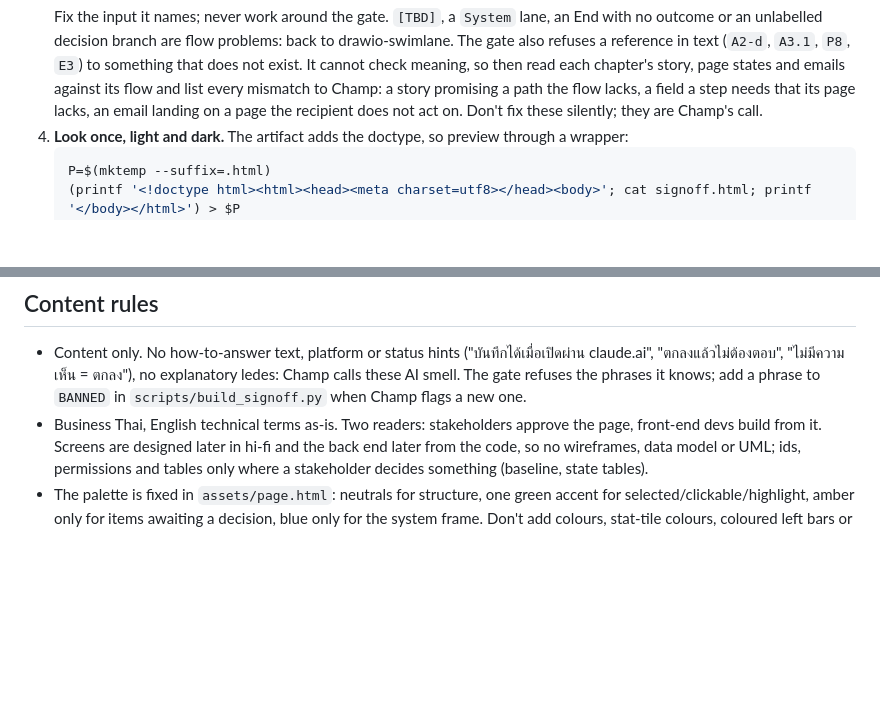
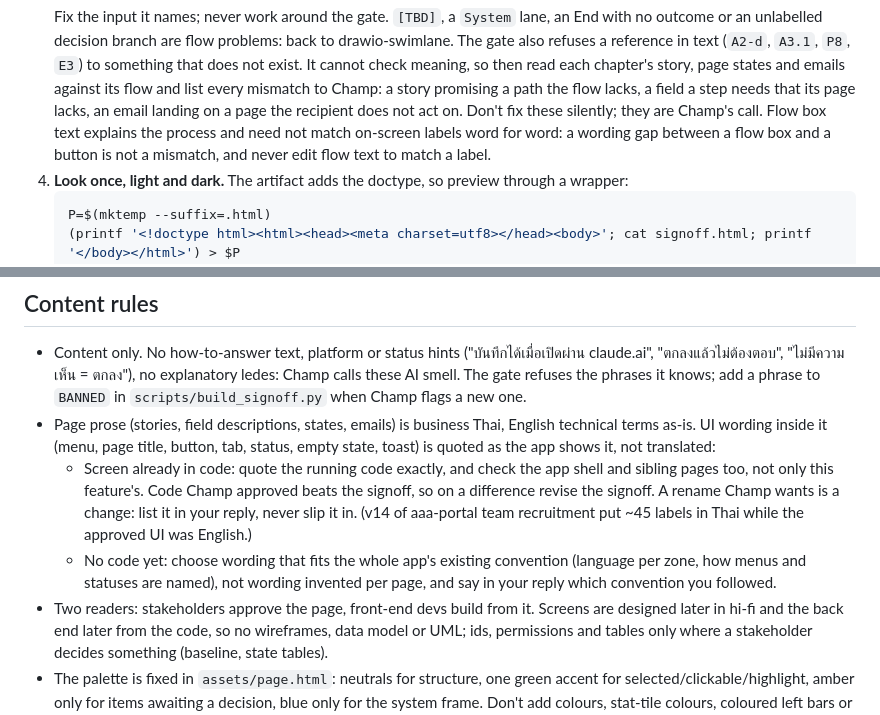
Before and after one commit to ChampPABA/claude-multi-agent-template, a Markdown page: skills/signoff/SKILL.md, 2 parts joined by grey strips. Drawn GitHub-style; blank space fills up the shorter version.

Commit message:
feat(signoff): UI wording quoted from approved code (brownfield) or the app's convention (greenfield), code beats the signoff; flow box text need not match labels and is not a mismatch; from aaa-portal team recruitment v15

````diff
--- a/skills/signoff/SKILL.md
+++ b/skills/signoff/SKILL.md
@@ -41,6 +41,9 @@ ask Champ, don't do it.
    states and emails against its flow and list every mismatch to Champ: a story promising a
    path the flow lacks, a field a step needs that its page lacks, an email landing on a page
    the recipient does not act on. Don't fix these silently; they are Champ's call.
+   Flow box text explains the process and need not match on-screen labels word for word:
+   a wording gap between a flow box and a button is not a mismatch, and never edit flow text
+   to match a label.
 4. **Look once, light and dark.** The artifact adds the doctype, so preview through a wrapper:
    ```bash
    P=$(mktemp --suffix=.html)
@@ -63,7 +66,18 @@ ask Champ, don't do it.
   claude.ai", "ตกลงแล้วไม่ต้องตอบ", "ไม่มีความเห็น = ตกลง"), no explanatory ledes: Champ calls
   these AI smell. The gate refuses the phrases it knows; add a phrase to `BANNED` in
   `scripts/build_signoff.py` when Champ flags a new one.
-- Business Thai, English technical terms as-is. Two readers: stakeholders approve the page,
+- Page prose (stories, field descriptions, states, emails) is business Thai, English
+  technical terms as-is. UI wording inside it (menu, page title, button, tab, status, empty
+  state, toast) is quoted as the app shows it, not translated:
+  - Screen already in code: quote the running code exactly, and check the app shell and
+    sibling pages too, not only this feature's. Code Champ approved beats the signoff, so on
+    a difference revise the signoff. A rename Champ wants is a change: list it in your
+    reply, never slip it in. (v14 of aaa-portal team recruitment put ~45 labels in Thai
+    while the approved UI was English.)
+  - No code yet: choose wording that fits the whole app's existing convention (language per
+    zone, how menus and statuses are named), not wording invented per page, and say in
+    your reply which convention you followed.
+- Two readers: stakeholders approve the page,
   front-end devs build from it. Screens are designed later in hi-fi and the back end later
   from the code, so no wireframes, data model or UML; ids, permissions and tables only where
   a stakeholder decides something (baseline, state tables).
````
Also changed, not shown: 1 other file.
